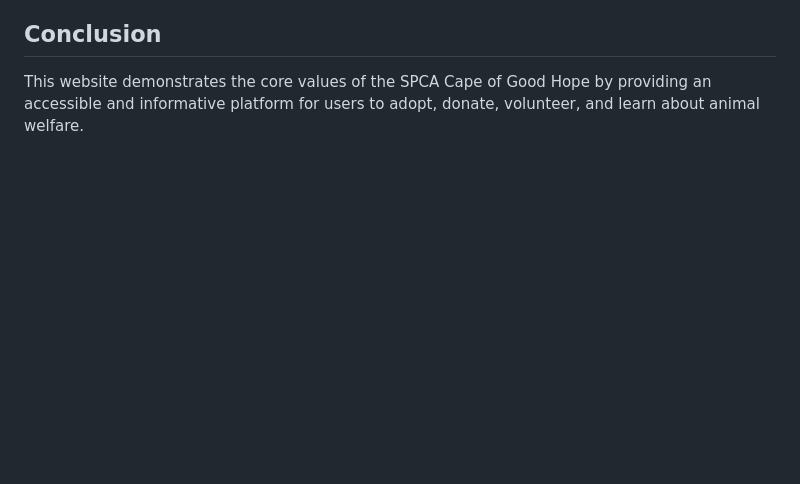
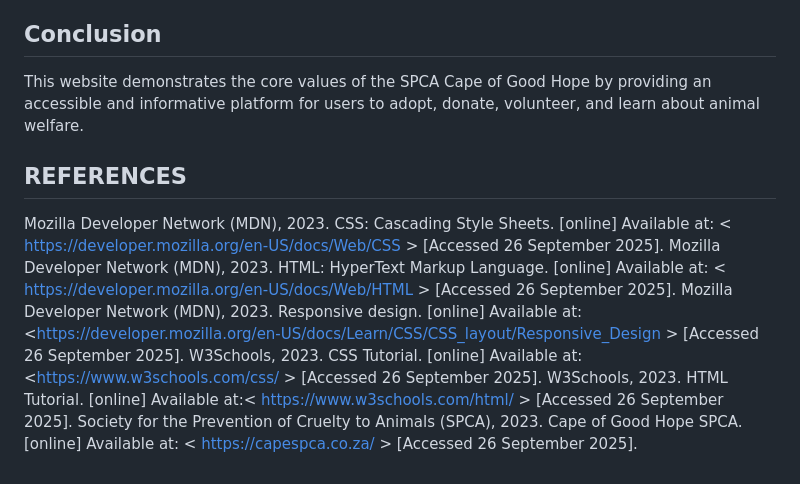
Before and after one commit to Ayesha2150/Formative-Part-1, a Markdown page: README.md, the part around the change. GitHub-like rendering; blank space fills up the shorter version.

```diff
--- a/README.md
+++ b/README.md
@@ -100,3 +100,12 @@ This website showcases the SPCA Cape of Good Hope, providing information on adop
 
 ## Conclusion
 This website demonstrates the core values of the SPCA Cape of Good Hope by providing an accessible and informative platform for users to adopt, donate, volunteer, and learn about animal welfare.
+
+
+## REFERENCES
+Mozilla Developer Network (MDN), 2023. CSS: Cascading Style Sheets. [online] Available at: < https://developer.mozilla.org/en-US/docs/Web/CSS > [Accessed 26 September 2025].
+Mozilla Developer Network (MDN), 2023. HTML: HyperText Markup Language. [online] Available at: < https://developer.mozilla.org/en-US/docs/Web/HTML > [Accessed 26 September 2025].
+Mozilla Developer Network (MDN), 2023. Responsive design. [online] Available at: <https://developer.mozilla.org/en-US/docs/Learn/CSS/CSS_layout/Responsive_Design > [Accessed 26 September 2025].
+W3Schools, 2023. CSS Tutorial. [online] Available at:  <https://www.w3schools.com/css/ > [Accessed 26 September 2025].
+W3Schools, 2023. HTML Tutorial. [online] Available at:< https://www.w3schools.com/html/ > [Accessed 26 September 2025].
+Society for the Prevention of Cruelty to Animals (SPCA), 2023. Cape of Good Hope SPCA. [online] Available at: < https://capespca.co.za/ > [Accessed 26 September 2025].
```
